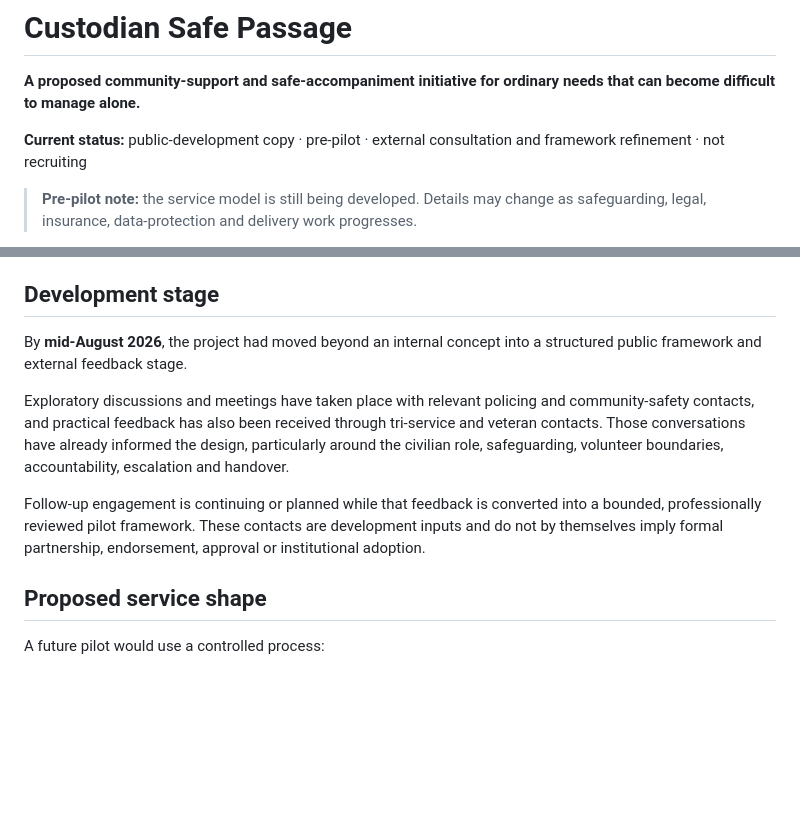
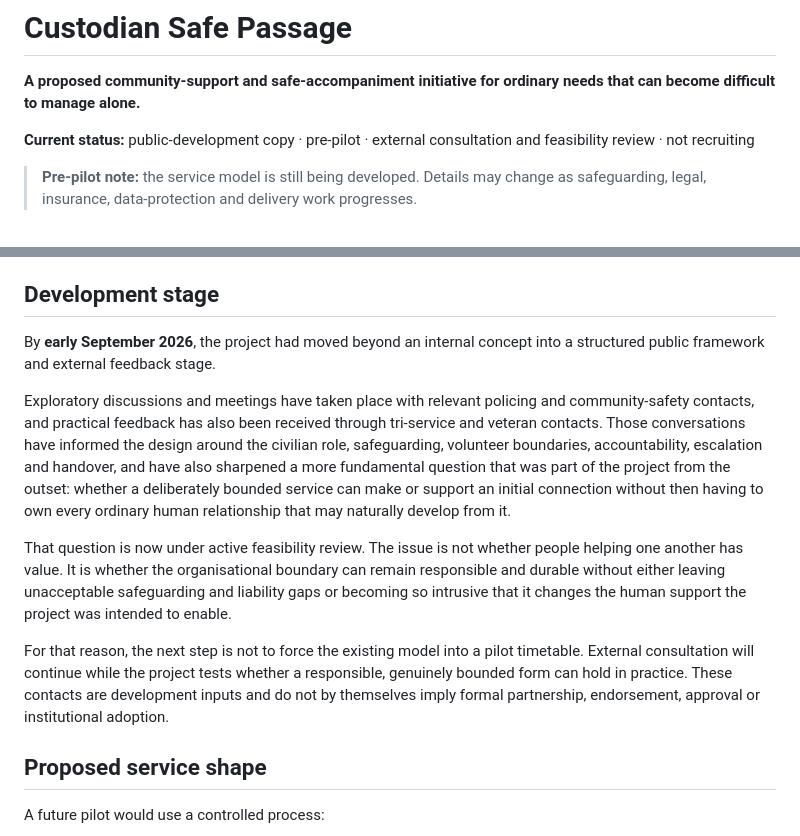
Before and after one commit to mark45cdo-mkuft/Custodian-Safe-Passage-Official-Public, a Markdown page: README.md, 2 parts joined by grey strips. Drawn GitHub-style; blank space fills up the shorter version.

Commit message:
Align Safe Passage README with current feasibility review

```diff
--- a/README.md
+++ b/README.md
@@ -2,7 +2,7 @@
 
 **A proposed community-support and safe-accompaniment initiative for ordinary needs that can become difficult to manage alone.**
 
-**Current status:** public-development copy · pre-pilot · external consultation and framework refinement · not recruiting
+**Current status:** public-development copy · pre-pilot · external consultation and feasibility review · not recruiting
 
 > **Pre-pilot note:** the service model is still being developed. Details may change as safeguarding, legal, insurance, data-protection and delivery work progresses.
 
@@ -19,11 +19,13 @@ The programme is intended to sit **before the point at which police, emergency,
 
 ## Development stage
 
-By **mid-August 2026**, the project had moved beyond an internal concept into a structured public framework and external feedback stage.
+By **early September 2026**, the project had moved beyond an internal concept into a structured public framework and external feedback stage.
 
-Exploratory discussions and meetings have taken place with relevant policing and community-safety contacts, and practical feedback has also been received through tri-service and veteran contacts. Those conversations have already informed the design, particularly around the civilian role, safeguarding, volunteer boundaries, accountability, escalation and handover.
+Exploratory discussions and meetings have taken place with relevant policing and community-safety contacts, and practical feedback has also been received through tri-service and veteran contacts. Those conversations have informed the design around the civilian role, safeguarding, volunteer boundaries, accountability, escalation and handover, and have also sharpened a more fundamental question that was part of the project from the outset: whether a deliberately bounded service can make or support an initial connection without then having to own every ordinary human relationship that may naturally develop from it.
 
-Follow-up engagement is continuing or planned while that feedback is converted into a bounded, professionally reviewed pilot framework. These contacts are development inputs and do not by themselves imply formal partnership, endorsement, approval or institutional adoption.
+That question is now under active feasibility review. The issue is not whether people helping one another has value. It is whether the organisational boundary can remain responsible and durable without either leaving unacceptable safeguarding and liability gaps or becoming so intrusive that it changes the human support the project was intended to enable.
+
+For that reason, the next step is not to force the existing model into a pilot timetable. External consultation will continue while the project tests whether a responsible, genuinely bounded form can hold in practice. These contacts are development inputs and do not by themselves imply formal partnership, endorsement, approval or institutional adoption.
 
 ## Proposed service shape
 
```
